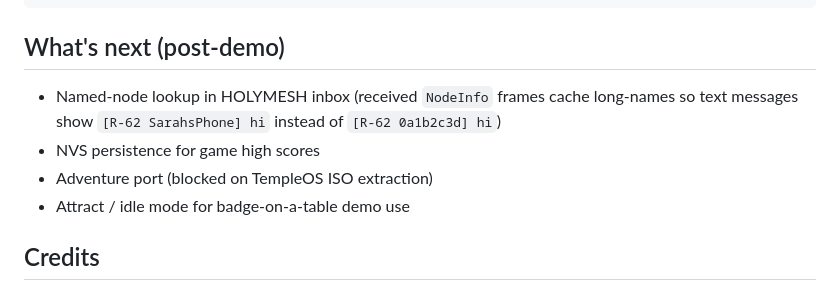
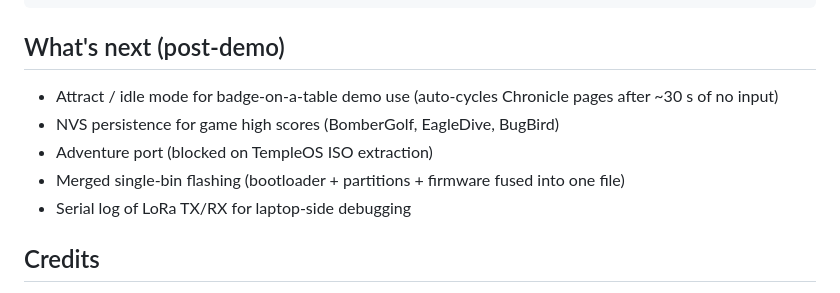
Before and after one commit to soneill000/temple-shrine-esp32, a Markdown page: RELEASE_NOTES.md, the part around the change. Drawn GitHub-style.

Commit message:
RELEASE_NOTES: strip placeholder name from example; refresh what's-next
- The 'SarahsPhone' example in the named-node feature bullet was
  a name-as-placeholder that shouldn't be in a public release doc.
  Also that whole bullet was miscategorised as pending work -- named
  nodes shipped in 7b34d05 back on 2026-07-30, before v1.0.0-demo.
- Replaced with the actual current post-demo TODO: attract mode,
  NVS persistence, Adventure port, merged single-bin flashing,
  and serial TX/RX logging.

Co-Authored-By: Claude Opus 4.7 <noreply@anthropic.com>

```diff
--- a/RELEASE_NOTES.md
+++ b/RELEASE_NOTES.md
@@ -49,10 +49,11 @@ bc53ccaef1e3892828478d7961b6899a697bb6bbe561bdecd8782f7eb6688424  firmware.bin
 
 ## What's next (post-demo)
 
-- Named-node lookup in HOLYMESH inbox (received `NodeInfo` frames cache long-names so text messages show `[R-62 SarahsPhone] hi` instead of `[R-62 0a1b2c3d] hi`)
-- NVS persistence for game high scores
+- Attract / idle mode for badge-on-a-table demo use (auto-cycles Chronicle pages after ~30 s of no input)
+- NVS persistence for game high scores (BomberGolf, EagleDive, BugBird)
 - Adventure port (blocked on TempleOS ISO extraction)
-- Attract / idle mode for badge-on-a-table demo use
+- Merged single-bin flashing (bootloader + partitions + firmware fused into one file)
+- Serial log of LoRa TX/RX for laptop-side debugging
 
 ## Credits
 
```
